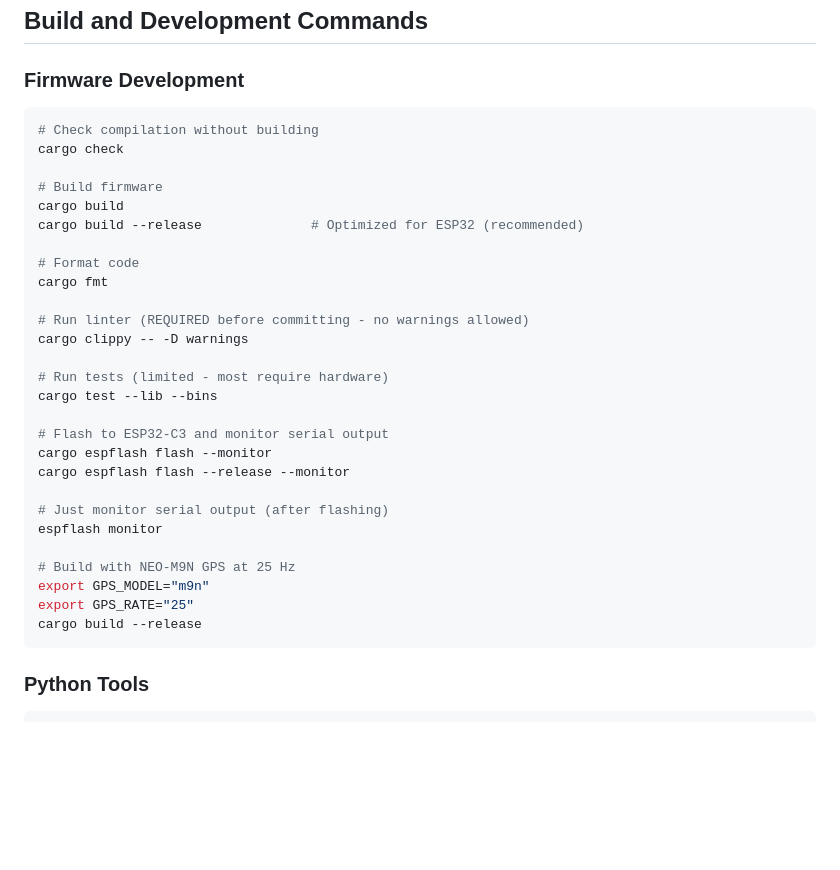
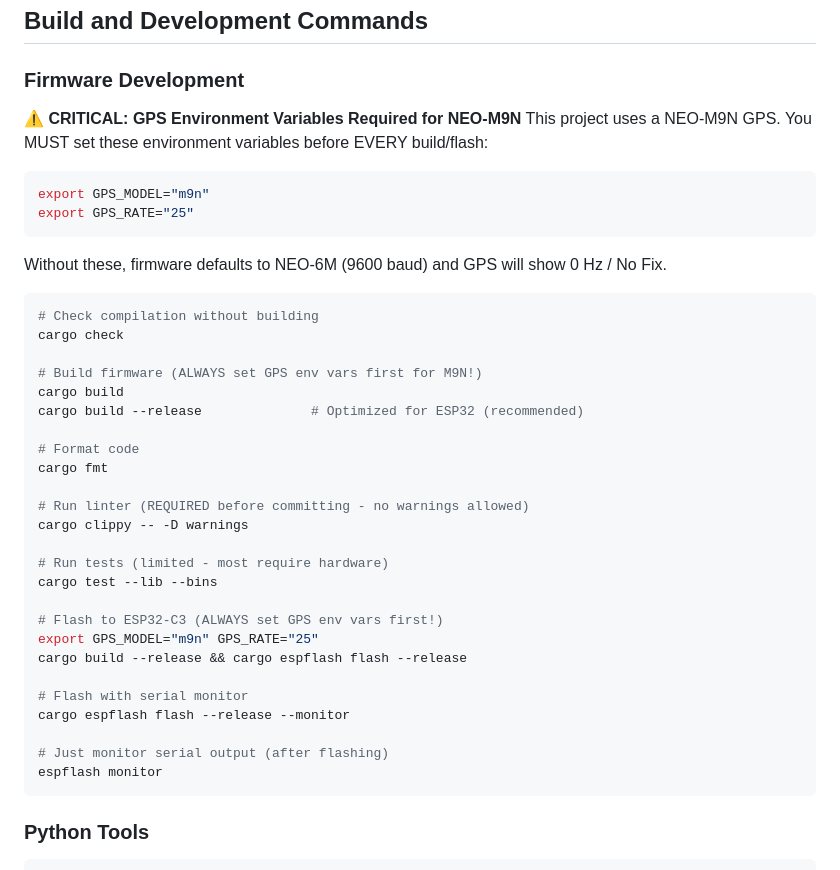
Before and after one commit to jctoledo/blackbox, a Markdown page: CLAUDE.md, the part around the change. Drawn GitHub-style; blank space fills up the shorter version.

Commit message:
docs: add critical warning about GPS env vars for NEO-M9N builds
Without GPS_MODEL="m9n" and GPS_RATE="25", firmware defaults to
NEO-6M at 9600 baud, causing GPS to show 0 Hz / No Fix on M9N hardware.

Co-Authored-By: Claude Opus 4.5 <noreply@anthropic.com>

````diff
--- a/CLAUDE.md
+++ b/CLAUDE.md
@@ -64,11 +64,20 @@ Blackbox is an ESP32-C3 vehicle telemetry system that performs real-time sensor
 ## Build and Development Commands
 
 ### Firmware Development
+
+**⚠️ CRITICAL: GPS Environment Variables Required for NEO-M9N**
+This project uses a NEO-M9N GPS. You MUST set these environment variables before EVERY build/flash:
+```bash
+export GPS_MODEL="m9n"
+export GPS_RATE="25"
+```
+Without these, firmware defaults to NEO-6M (9600 baud) and GPS will show 0 Hz / No Fix.
+
 ```bash
 # Check compilation without building
 cargo check
 
-# Build firmware
+# Build firmware (ALWAYS set GPS env vars first for M9N!)
 cargo build
 cargo build --release              # Optimized for ESP32 (recommended)
 
@@ -81,17 +90,15 @@ cargo clippy -- -D warnings
 # Run tests (limited - most require hardware)
 cargo test --lib --bins
 
-# Flash to ESP32-C3 and monitor serial output
-cargo espflash flash --monitor
+# Flash to ESP32-C3 (ALWAYS set GPS env vars first!)
+export GPS_MODEL="m9n" GPS_RATE="25"
+cargo build --release && cargo espflash flash --release
+
+# Flash with serial monitor
 cargo espflash flash --release --monitor
 
 # Just monitor serial output (after flashing)
 espflash monitor
-
-# Build with NEO-M9N GPS at 25 Hz
-export GPS_MODEL="m9n"
-export GPS_RATE="25"
-cargo build --release
 ```
 
 ### Python Tools
````
